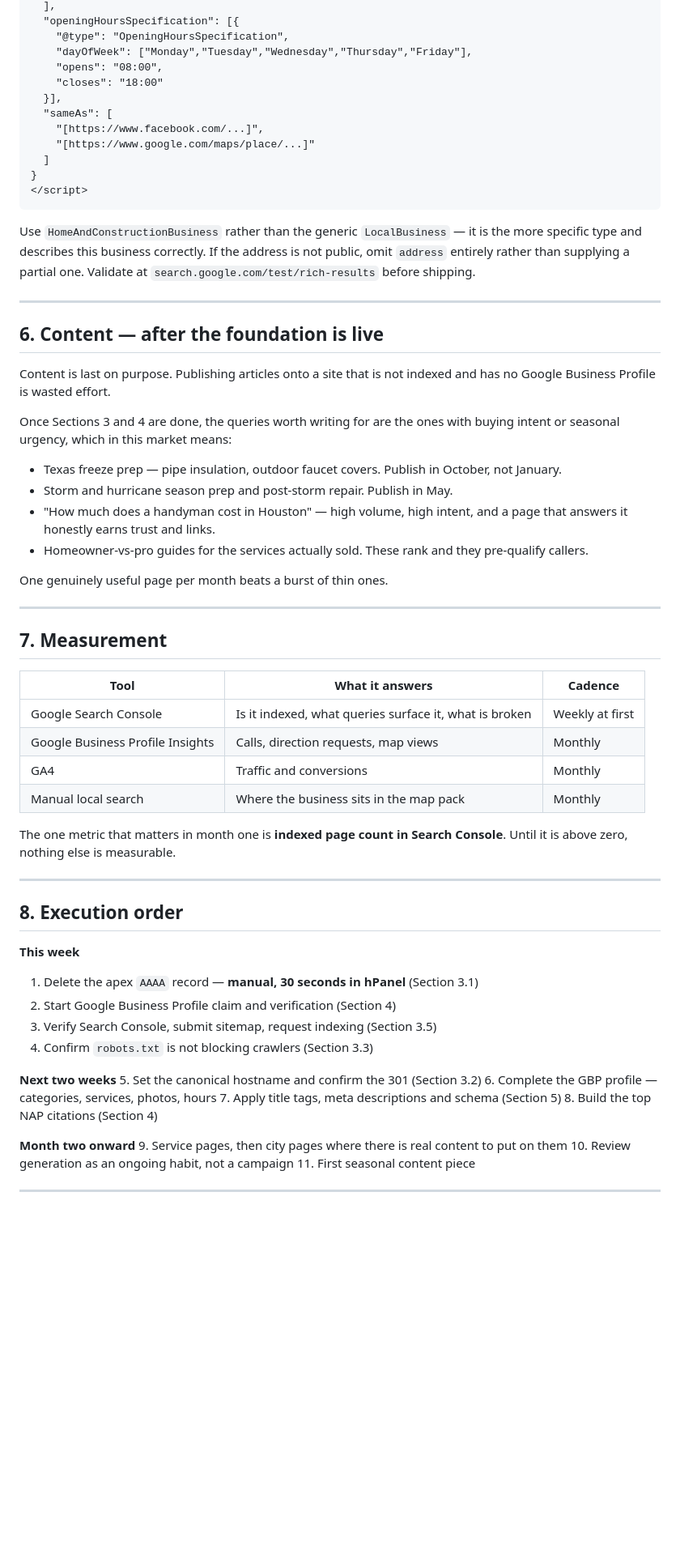
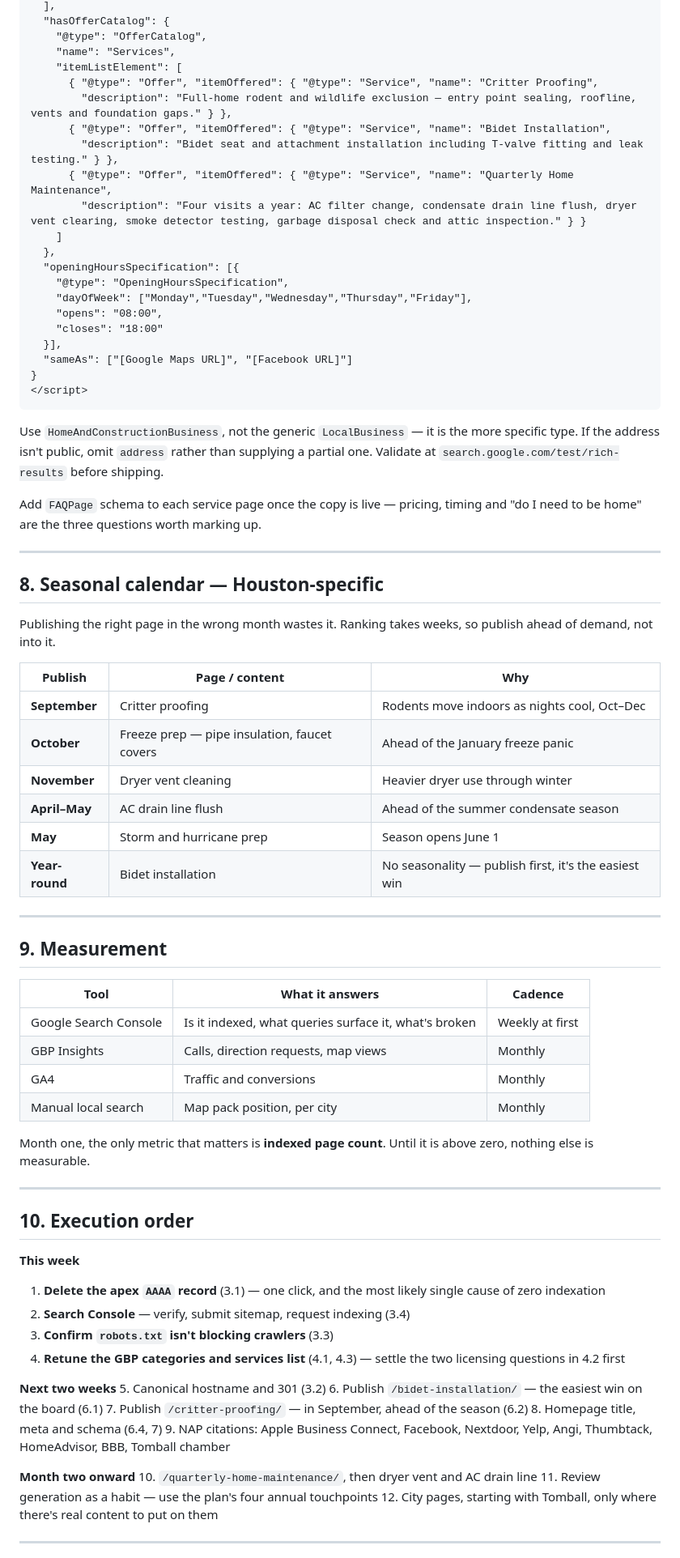
Before and after one commit to Georgebuche/Georgebuche, a Markdown page: homehusbandstx-seo.md, the part around one of its changes. Shown at 81% size. Rendered like a GitHub page; blank space fills up the shorter version.

````diff
--- a/homehusbandstx-seo.md
+++ b/homehusbandstx-seo.md
@@ -309,76 +392,88 @@ the phone and the geo coordinates in particular must match the Google Business P
   ],
+  "hasOfferCatalog": {
+    "@type": "OfferCatalog",
+    "name": "Services",
+    "itemListElement": [
+      { "@type": "Offer", "itemOffered": { "@type": "Service", "name": "Critter Proofing",
+        "description": "Full-home rodent and wildlife exclusion — entry point sealing, roofline, vents and foundation gaps." } },
+      { "@type": "Offer", "itemOffered": { "@type": "Service", "name": "Bidet Installation",
+        "description": "Bidet seat and attachment installation including T-valve fitting and leak testing." } },
+      { "@type": "Offer", "itemOffered": { "@type": "Service", "name": "Quarterly Home Maintenance",
+        "description": "Four visits a year: AC filter change, condensate drain line flush, dryer vent clearing, smoke detector testing, garbage disposal check and attic inspection." } }
+    ]
+  },
   "openingHoursSpecification": [{
     "@type": "OpeningHoursSpecification",
     "dayOfWeek": ["Monday","Tuesday","Wednesday","Thursday","Friday"],
     "opens": "08:00",
     "closes": "18:00"
   }],
-  "sameAs": [
-    "[https://www.facebook.com/...]",
-    "[https://www.google.com/maps/place/...]"
-  ]
+  "sameAs": ["[Google Maps URL]", "[Facebook URL]"]
 }
 </script>
 ```
 
-Use `HomeAndConstructionBusiness` rather than the generic `LocalBusiness` — it is the more
-specific type and describes this business correctly. If the address is not public, omit
-`address` entirely rather than supplying a partial one. Validate at
-`search.google.com/test/rich-results` before shipping.
+Use `HomeAndConstructionBusiness`, not the generic `LocalBusiness` — it is the more specific
+type. If the address isn't public, omit `address` rather than supplying a partial one. Validate
+at `search.google.com/test/rich-results` before shipping.
+
+Add `FAQPage` schema to each service page once the copy is live — pricing, timing and
+"do I need to be home" are the three questions worth marking up.
 
 ---
 
-## 6. Content — after the foundation is live
+## 8. Seasonal calendar — Houston-specific
 
-Content is last on purpose. Publishing articles onto a site that is not indexed and has no
-Google Business Profile is wasted effort.
+Publishing the right page in the wrong month wastes it. Ranking takes weeks, so publish ahead
+of demand, not into it.
 
-Once Sections 3 and 4 are done, the queries worth writing for are the ones with buying intent
-or seasonal urgency, which in this market means:
-
-- Texas freeze prep — pipe insulation, outdoor faucet covers. Publish in October, not January.
-- Storm and hurricane season prep and post-storm repair. Publish in May.
-- "How much does a handyman cost in Houston" — high volume, high intent, and a page that
-  answers it honestly earns trust and links.
-- Homeowner-vs-pro guides for the services actually sold. These rank and they pre-qualify
-  callers.
-
-One genuinely useful page per month beats a burst of thin ones.
+| Publish | Page / content | Why |
+|---|---|---|
+| **September** | Critter proofing | Rodents move indoors as nights cool, Oct–Dec |
+| **October** | Freeze prep — pipe insulation, faucet covers | Ahead of the January freeze panic |
+| **November** | Dryer vent cleaning | Heavier dryer use through winter |
+| **April–May** | AC drain line flush | Ahead of the summer condensate season |
+| **May** | Storm and hurricane prep | Season opens June 1 |
+| **Year-round** | Bidet installation | No seasonality — publish first, it's the easiest win |
 
 ---
 
-## 7. Measurement
+## 9. Measurement
 
 | Tool | What it answers | Cadence |
 |---|---|---|
-| Google Search Console | Is it indexed, what queries surface it, what is broken | Weekly at first |
-| Google Business Profile Insights | Calls, direction requests, map views | Monthly |
+| Google Search Console | Is it indexed, what queries surface it, what's broken | Weekly at first |
+| GBP Insights | Calls, direction requests, map views | Monthly |
 | GA4 | Traffic and conversions | Monthly |
-| Manual local search | Where the business sits in the map pack | Monthly |
+| Manual local search | Map pack position, per city | Monthly |
 
-The one metric that matters in month one is **indexed page count in Search Console**. Until it
-is above zero, nothing else is measurable.
+Month one, the only metric that matters is **indexed page count**. Until it is above zero,
+nothing else is measurable.
 
 ---
 
-## 8. Execution order
+## 10. Execution order
 
 **This week**
-1. Delete the apex `AAAA` record — **manual, 30 seconds in hPanel** (Section 3.1)
-2. Start Google Business Profile claim and verification (Section 4)
-3. Verify Search Console, submit sitemap, request indexing (Section 3.5)
-4. Confirm `robots.txt` is not blocking crawlers (Section 3.3)
+1. **Delete the apex `AAAA` record** (3.1) — one click, and the most likely single cause of
+   zero indexation
+2. **Search Console** — verify, submit sitemap, request indexing (3.4)
+3. **Confirm `robots.txt` isn't blocking crawlers** (3.3)
+4. **Retune the GBP categories and services list** (4.1, 4.3) — settle the two licensing
+   questions in 4.2 first
 
 **Next two weeks**
-5. Set the canonical hostname and confirm the 301 (Section 3.2)
-6. Complete the GBP profile — categories, services, photos, hours
-7. Apply title tags, meta descriptions and schema (Section 5)
-8. Build the top NAP citations (Section 4)
+5. Canonical hostname and 301 (3.2)
+6. Publish `/bidet-installation/` — the easiest win on the board (6.1)
+7. Publish `/critter-proofing/` — in September, ahead of the season (6.2)
+8. Homepage title, meta and schema (6.4, 7)
+9. NAP citations: Apple Business Connect, Facebook, Nextdoor, Yelp, Angi, Thumbtack,
+   HomeAdvisor, BBB, Tomball chamber
 
 **Month two onward**
-9. Service pages, then city pages where there is real content to put on them
-10. Review generation as an ongoing habit, not a campaign
-11. First seasonal content piece
+10. `/quarterly-home-maintenance/`, then dryer vent and AC drain line
+11. Review generation as a habit — use the plan's four annual touchpoints
+12. City pages, starting with Tomball, only where there's real content to put on them
 
 ---
 
````
Also changed, not shown: other parts of homehusbandstx-seo.md (+318 -240 lines).
